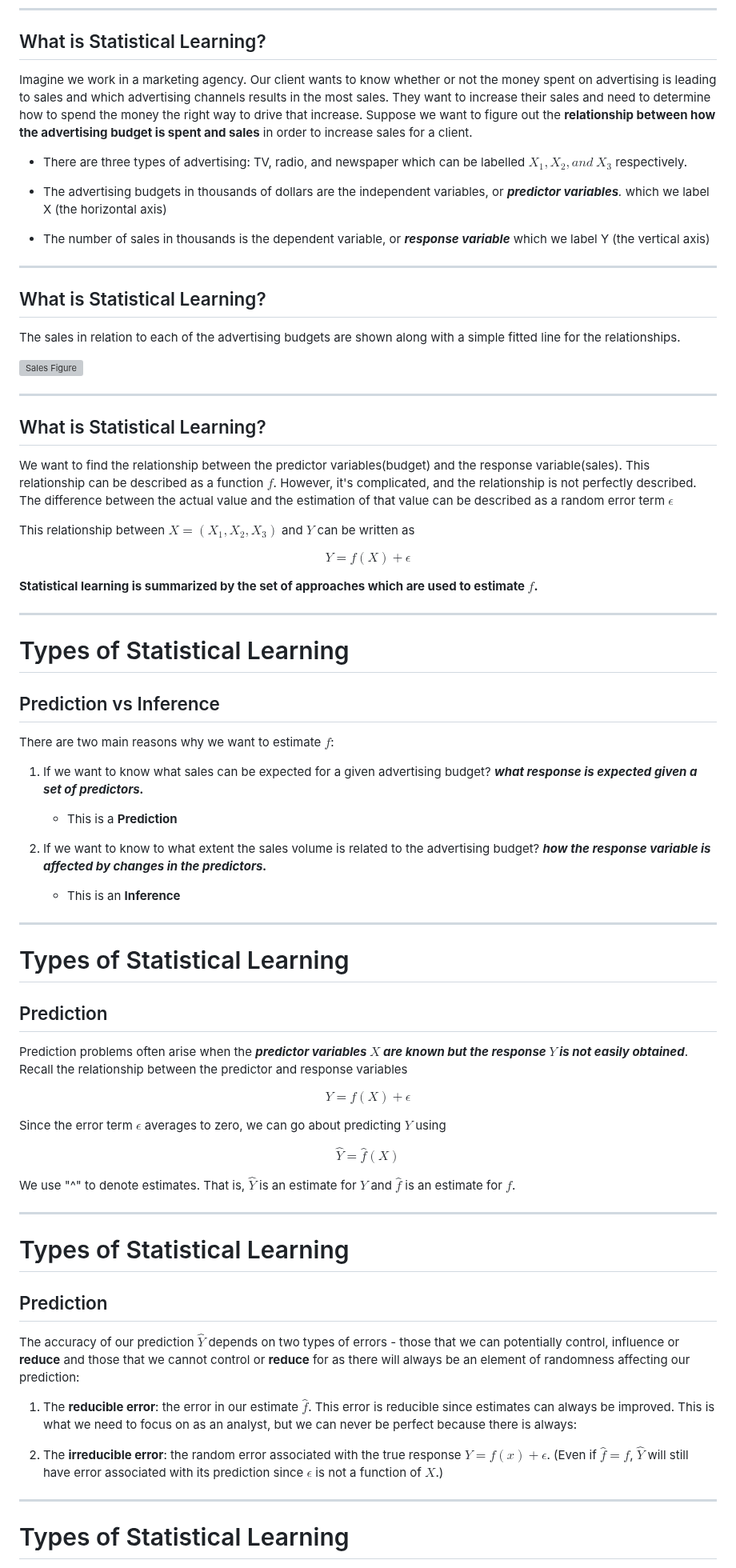
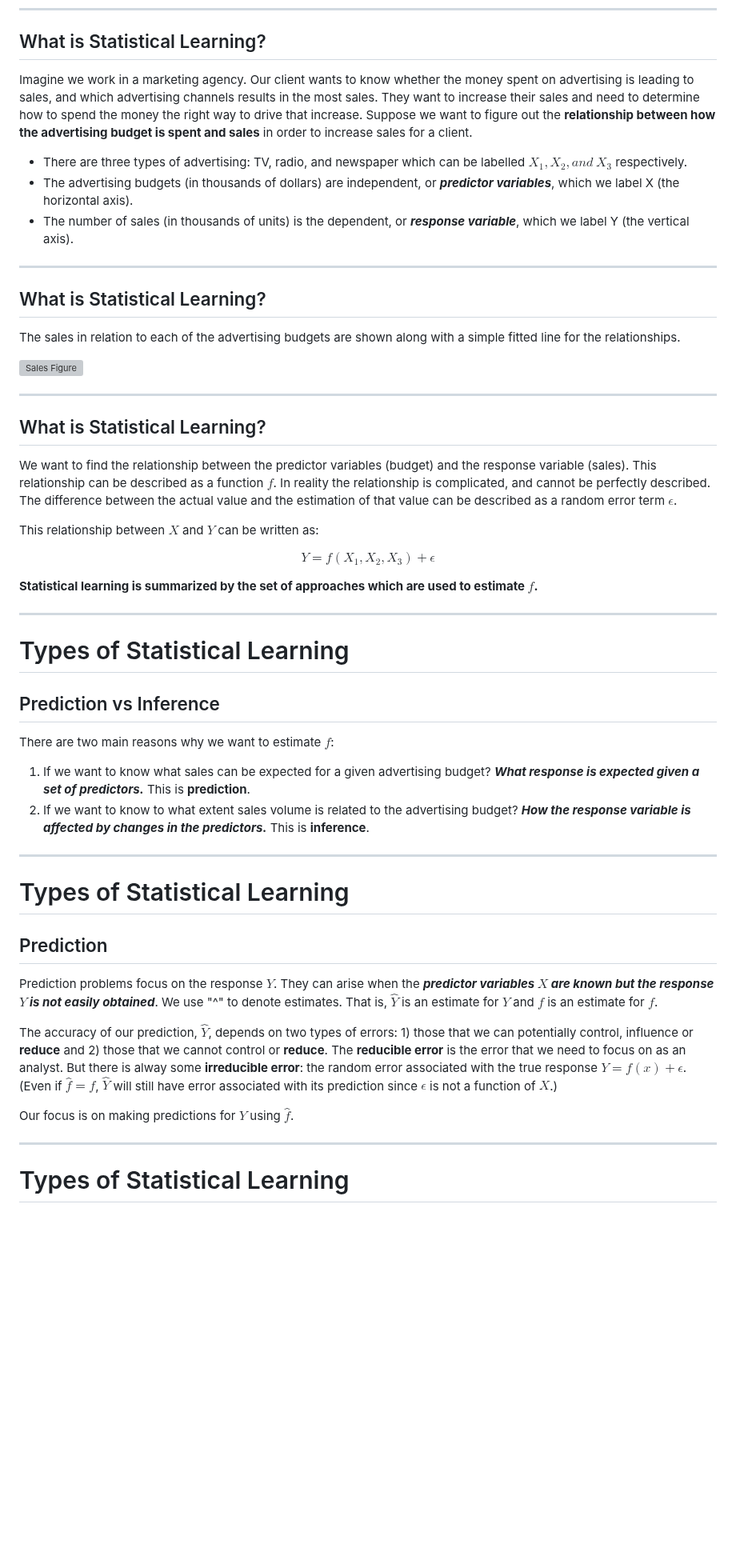
Before and after one commit to UofT-DSI/applying_statistical_concepts, a Markdown page: 05_instructional_team/markdown_slides/1_statistical_learning.md, the part around one of its changes. Shown at 80% size. GitHub-like rendering; blank space fills up the shorter version; grey boxes are pictures that could not be loaded.

```diff
--- a/05_instructional_team/markdown_slides/1_statistical_learning.md
+++ b/05_instructional_team/markdown_slides/1_statistical_learning.md
@@ -42,13 +43,11 @@ $ echo "Data Science Institute"
 
 ## What is Statistical Learning?
 
-Imagine we work in a marketing agency. Our client wants to know whether or not the money spent on advertising is leading to sales and which advertising channels results in the most sales. They want to increase their sales and need to determine how to spend the money the right way to drive that increase. Suppose we want to figure out the **relationship between how the advertising budget is spent and sales** in order to increase sales for a client.
+Imagine we work in a marketing agency. Our client wants to know whether the money spent on advertising is leading to sales, and which advertising channels results in the most sales. They want to increase their sales and need to determine how to spend the money the right way to drive that increase. Suppose we want to figure out the **relationship between how the advertising budget is spent and sales** in order to increase sales for a client.
 
 - There are three types of advertising: TV, radio, and newspaper which can be labelled $X_1, X_2, and\ X_3$ respectively.
-
-- The advertising budgets in thousands of dollars are the independent variables, or _**predictor variables**._ which we label X (the horizontal axis)
-
-- The number of sales in thousands is the dependent variable, or _**response variable**_ which we label Y (the vertical axis)
+- The advertising budgets (in thousands of dollars) are independent, or _**predictor variables**_, which we label X (the horizontal axis).
+- The number of sales (in thousands of units) is the dependent, or _**response variable**_, which we label Y (the vertical axis).
 
 ---
 
@@ -62,16 +61,13 @@ The sales in relation to each of the advertising budgets are shown along with a
 
 ## What is Statistical Learning?
 
-We want to find the relationship between the predictor variables(budget) and the response variable(sales). This relationship can be described as a function $f$.
-However, it's complicated, and the relationship is not perfectly described. The difference between the actual value and the estimation of that value can be described as a random error term $\epsilon$
+We want to find the relationship between the predictor variables (budget) and the response variable (sales). This relationship can be described as a function $f$. In reality the relationship is complicated, and cannot be perfectly described. The difference between the actual value and the estimation of that value can be described as a random error term $\epsilon$.
 
-This relationship between $X = (X_1, X_2, X_3)$ and $Y$ can be written as
+This relationship between $X$ and $Y$ can be written as:
 
 $$
-Y = f(X) + \epsilon
+Y = f(X_1, X_2, X_3) + \epsilon
 $$
-
-
 
 **Statistical learning is summarized by the set of approaches which are used to estimate $f$.**
 
@@ -81,41 +77,18 @@ $$
 
 There are two main reasons why we want to estimate $f$:
 
-1. If we want to know what sales can be expected for a given advertising budget? _**what response is expected given a set of predictors.**_
-   - This is a **Prediction**
-
-2. If we want to know to what extent the sales volume is related to the advertising budget? _**how the response variable is affected by changes in the predictors.**_
-   - This is an **Inference**
+1. If we want to know what sales can be expected for a given advertising budget? _**What response is expected given a set of predictors.**_ This is **prediction**.
+2. If we want to know to what extent sales volume is related to the advertising budget? _**How the response variable is affected by changes in the predictors.**_ This is **inference**.
 
 ---
 # Types of Statistical Learning
 ## Prediction
 
-Prediction problems often arise when the _**predictor variables $X$ are known but the response $Y$ is not easily obtained**_. Recall the relationship between the predictor and response variables
+Prediction problems focus on the response $Y$. They can arise when the _**predictor variables $X$ are known but the response $Y$ is not easily obtained**_. We use "^" to denote estimates. That is, $\hat Y$ is an estimate for $Y$ and $\hat f$ is an estimate for $f$.
 
-$$
-Y = f(X) + \epsilon
-$$
+The accuracy of our prediction, $\hat Y$, depends on two types of errors: 1) those that we can potentially control, influence or **reduce** and 2) those that we cannot control or **reduce**.  The **reducible error** is the error that we need to focus on as an analyst. But there is alway some **irreducible error**: the random error associated with the true response $Y = f(x) + \epsilon$. (Even if $\hat f = f$, $\hat Y$ will still have error associated with its prediction since $\epsilon$ is not a function of $X$.)
 
-Since the error term $\epsilon$ averages to zero, we can go about predicting $Y$ using
-
-$$
-\hat Y = \hat f(X)
-$$
-
-We use "^" to denote estimates. That is, $\hat Y$ is an estimate for $Y$ and $\hat f$ is an estimate for $f$.
-
----
-# Types of Statistical Learning
-## Prediction
-
-The accuracy of our prediction $\hat Y$ depends on two types of errors - those that we can potentially control, influence or **reduce** and those that we cannot control or **reduce** for as there will always be an element of randomness affecting our prediction:
-
-1. The **reducible error**: the error in our estimate $\hat f$. This error is reducible since estimates can always be improved.
-This is what we need to focus on as an analyst, but we can never be perfect because there is always:
-
-2. The **irreducible error**: the random error associated with the true response $Y = f(x) + \epsilon$.
-(Even if $\hat f = f$, $\hat Y$ will still have error associated with its prediction since $\epsilon$ is not a function of $X$.)
+Our focus is on making predictions for $Y$ using $\hat f$.
 
 ---
 # Types of Statistical Learning
```
Also changed, not shown: other parts of 05_instructional_team/markdown_slides/1_statistical_learning.md (+14 -43 lines).
